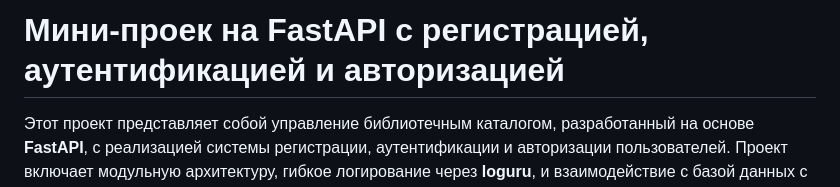
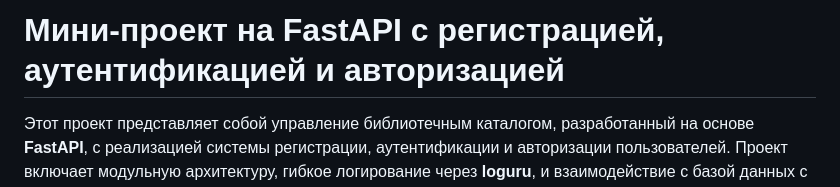
Before and after one commit to basterdv/library_api, a Markdown page: README.md, the part around the change. Drawn GitHub-style.

```diff
--- a/README.md
+++ b/README.md
@@ -1,4 +1,4 @@
-# Мини-проек на FastAPI с регистрацией, аутентификацией и авторизацией
+# Мини-проект на FastAPI с регистрацией, аутентификацией и авторизацией
 
 Этот проект представляет собой управление библиотечным каталогом, разработанный на основе **FastAPI**, с реализацией
 системы регистрации, аутентификации и авторизации пользователей. Проект включает модульную архитектуру, гибкое
```
